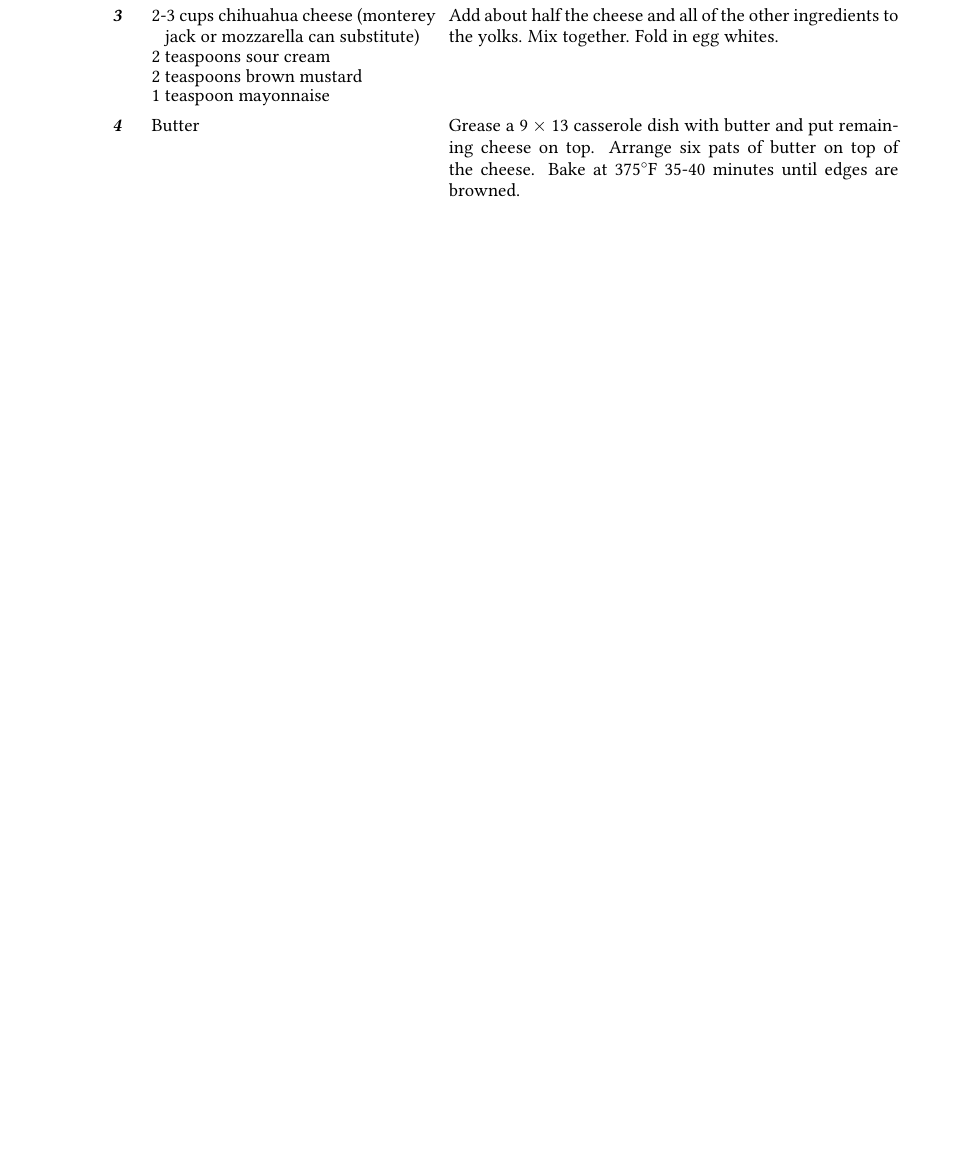
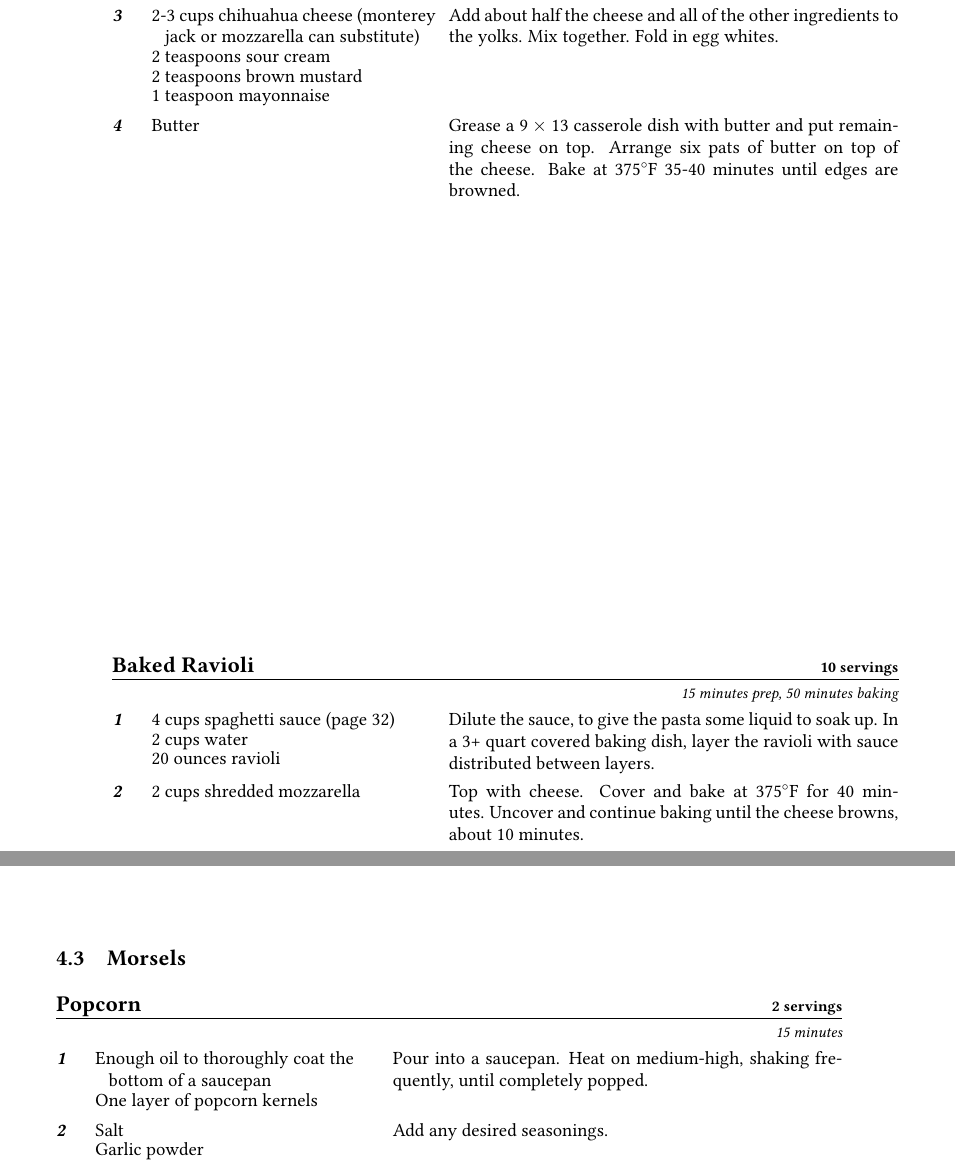
Before and after one commit to the-nick-of-time/Cookbook, a LaTeX thesis (Cookbook.tex, which reads entries/BakedRavioli.tex, entries/Popcorn.tex): part of page 9 of 81 before the commit and two parts of pages 9 and 50 of 82 after it, the two joined at a grey line, cut so that both start at the same text, the shorter picture padded with empty space. Compiled offline with pdfLaTeX; an older LaTeX class or package is replaced by its successor.

Commit message:
Add a few more recipes

```diff
--- a/Cookbook.tex
+++ b/Cookbook.tex
@@ -199,6 +199,8 @@ yeast}
 
 \untested{\dish{BakedMacAndCheese}}
 
+\dish{BakedRavioli}
+
 \dish{BeefRoast}
 
 \dish{BeefStew}
@@ -389,6 +391,10 @@ yeast}
 
 \dish{SerranoSalsa}
 
+
+\section{Morsels}
+
+\dish{Popcorn}
 
 
 
--- /dev/null
+++ b/entries/BakedRavioli.tex
@@ -0,0 +1,20 @@
+\documentclass[../Cookbook.tex]{subfiles}
+
+\begin{document}
+
+\begin{recipe}[BakedRavioli]{Baked Ravioli}{10 servings}{15 minutes prep, 50 minutes baking}
+
+\Ingredient{4 cups spaghetti sauce (page \pageref{SpaghettiSauce})}
+\Ingredient{2 cups water}
+\Ingredient{20 ounces ravioli}
+Dilute the sauce, to give the pasta some liquid to soak up.
+In a 3+ quart covered baking dish, layer the ravioli with sauce distributed between layers.
+
+\Ingredient{2 cups shredded mozzarella}
+Top with cheese.
+Cover and bake at 375\0F for 40 minutes.
+Uncover and continue baking until the cheese browns, about 10 minutes.
+
+\end{recipe}
+
+\end{document}
--- /dev/null
+++ b/entries/Popcorn.tex
@@ -0,0 +1,17 @@
+\documentclass[../Cookbook.tex]{subfiles}
+
+\begin{document}
+
+\begin{recipe}[Popcorn]{Popcorn}{2 servings}{15 minutes}
+
+\Ingredient{Enough oil to thoroughly coat the bottom of a saucepan}
+\Ingredient{One layer of popcorn kernels}
+Pour into a saucepan. Heat on medium-high, shaking frequently, until completely popped.
+
+\Ingredient{Salt}
+\Ingredient{Garlic powder}
+Add any desired seasonings.
+
+\end{recipe}
+
+\end{document}
```
Also changed, not shown: entries/BabyBackRibs.tex (+1 -1 lines), entries/GarlicPotatoes.tex (+0 -1 lines).
